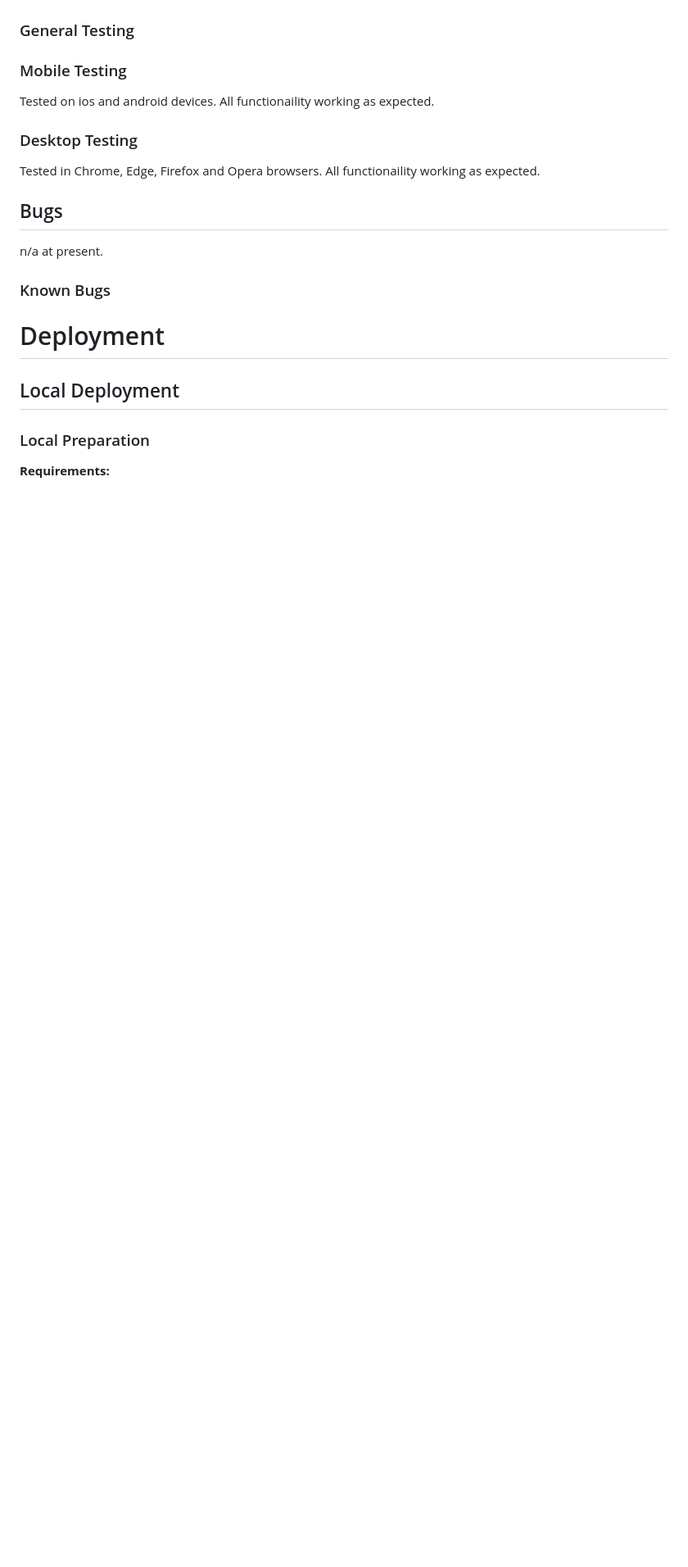
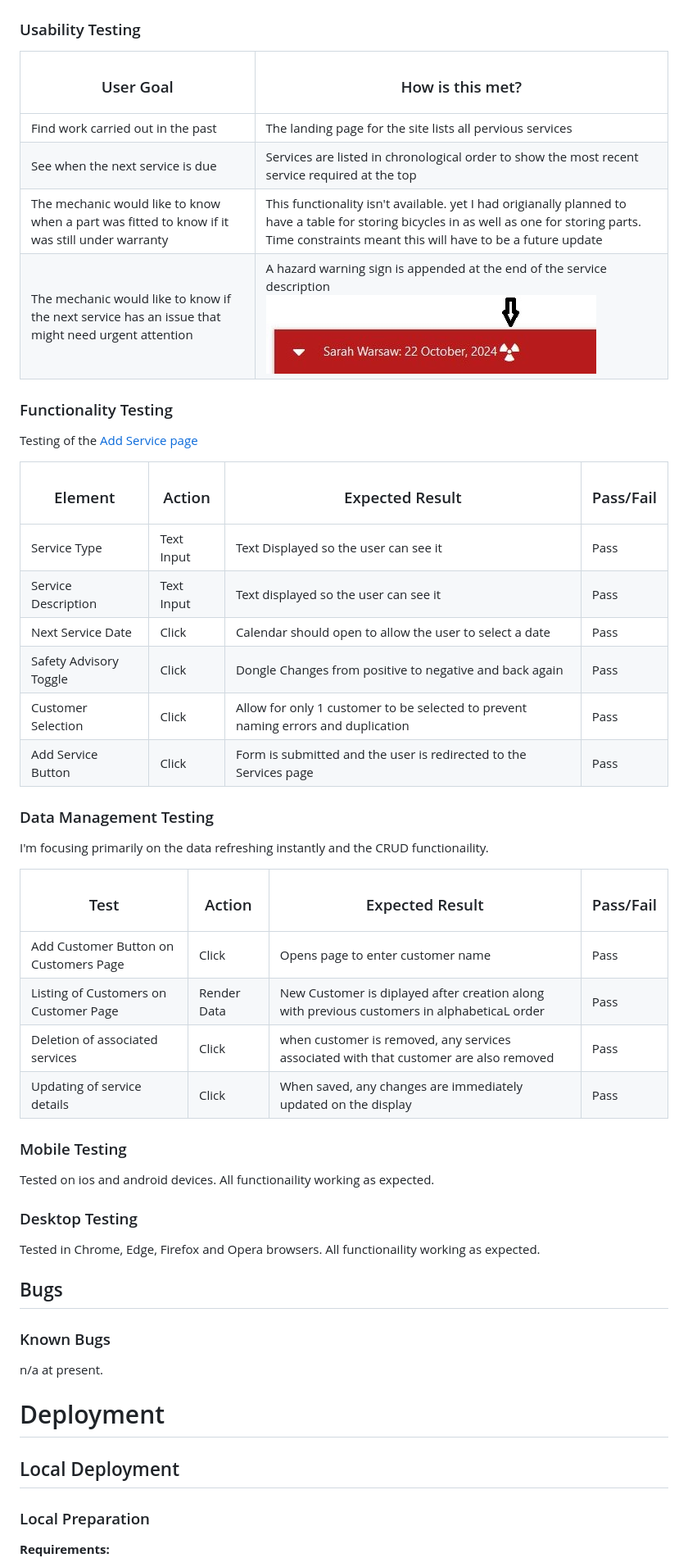
Before and after one commit to blockhead77/service-reminder, a Markdown page: README.md, the part around the change printed below. Shown: that part at 82% size. Rendered like a GitHub page; pictures changed too: readme/img/warning.JPG (added); blank space fills up the shorter version.

Commit message:
Changes to the Readme for referral

```diff
--- a/README.md
+++ b/README.md
@@ -280,7 +315,39 @@ As started earlier, this is just a redirect to the page that defaults to a list
 <img src="readme/img/jslint-validation.JPG" alt="JavaScript Validation Image">
 </div>
 
-### General Testing
+### Usability Testing
+
+| <h3>User Goal</h3>| <h3>How is this met?</h3> |
+| -------- | ------- |
+| Find work carried out in the past  | The landing page for the site lists all pervious services    |
+| See when the next service is due |   Services are listed in chronological order to show the most recent service required at the top   |
+| The mechanic would like to know when a part was fitted to know if it was still under warranty    | This functionality isn't available. yet I had origianally planned to have a table for storing bicycles in as well as one for storing parts. Time constraints meant this will have to be a future update    |
+| The mechanic would like to know if the next service has an issue that might need urgent attention | A hazard warning sign is appended at the end of the service description <br> <img src="readme/img/warning.JPG" alt="Service Warning Image"> |
+
+### Functionality Testing
+
+Testing of the <a target="_blank" href="https://cycle-service-eb4acf534067.herokuapp.com/add_service">Add Service page</a>
+
+| <h3>Element</h3>| <h3>Action</h3> | <h3>Expected Result</h3> | <h3>Pass/Fail</h3> |
+| -------- | ------- |------- |------- |
+|  Service Type | Text Input | Text Displayed so the user can see it | Pass |
+|  Service Description | Text Input | Text displayed so the user can see it | Pass |
+|  Next Service Date | Click | Calendar should open to allow the user to select a date | Pass |
+|  Safety Advisory Toggle | Click | Dongle Changes from positive to negative and back again | Pass |
+|  Customer Selection | Click | Allow for only 1 customer to be selected to prevent naming errors and duplication | Pass |
+|  Add Service Button | Click | Form is submitted and the user is redirected to the Services page | Pass |
+
+### Data Management Testing
+
+I'm focusing primarily on the data refreshing instantly and the CRUD functionaility.
+
+
+| <h3>Test</h3>| <h3>Action</h3> | <h3>Expected Result</h3> | <h3>Pass/Fail</h3> |
+| -------- | ------- |------- |------- |
+| Add Customer Button on Customers Page | Click | Opens page to enter customer name | Pass |
+| Listing of Customers on Customer Page | Render Data | New Customer is diplayed after creation along with previous customers in alphabeticaL order | Pass |
+| Deletion of associated services| Click | when customer is removed, any services associated with that customer are also removed | Pass |
+| Updating of service details | Click | When saved, any changes are immediately updated on the display | Pass |
 
 ### Mobile Testing
 
@@ -292,9 +359,8 @@ Tested in Chrome, Edge, Firefox and Opera browsers. All functionaility working a
 
 ## Bugs
 
+### Known Bugs
 n/a at present.
-
-### Known Bugs
 
 # Deployment
 ## Local Deployment
```
Also changed, not shown: other parts of README.md (+61 -10 lines), readme/img/debug.JPG (added), readme/img/service_schema.JPG (added).
